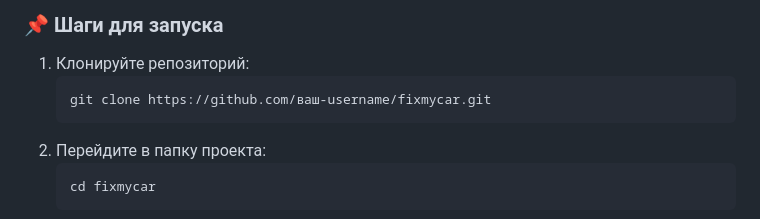
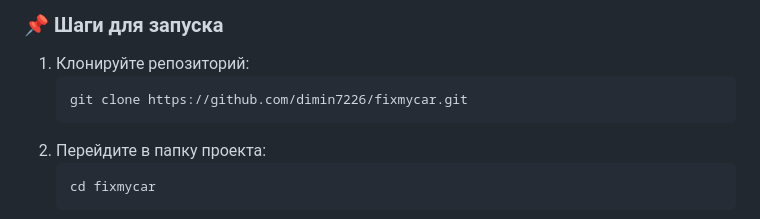
Before and after one commit to dimin7226/fixmycar-mobile, a Markdown page: README.md, the part around the change. Rendered like a GitHub page.

````diff
--- a/README.md
+++ b/README.md
@@ -50,7 +50,7 @@
 
 1. Клонируйте репозиторий:
    ```bash
-   git clone https://github.com/ваш-username/fixmycar.git
+   git clone https://github.com/dimin7226/fixmycar.git
    ```
 2. Перейдите в папку проекта:
    ```bash
````
